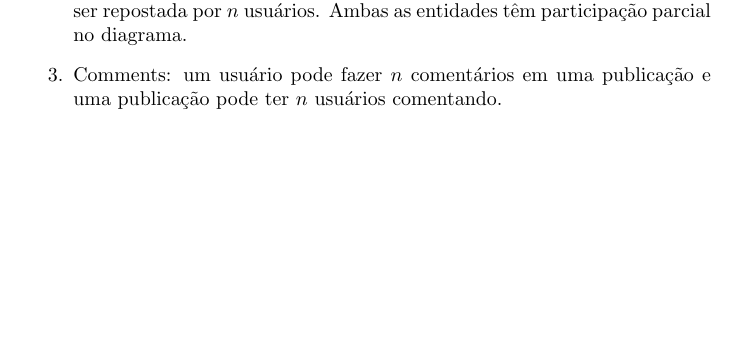
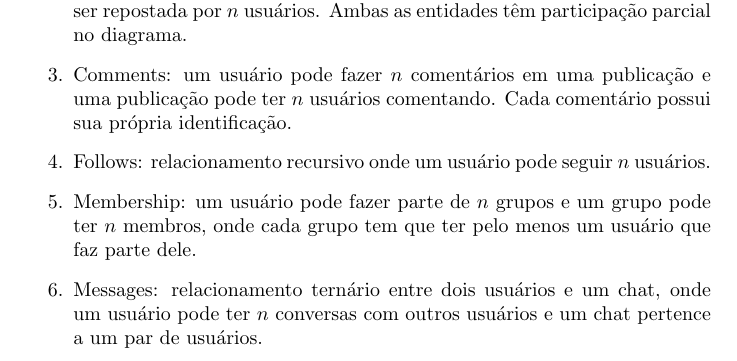
Before and after one commit to qrno/BD-2024-1, a LaTeX document (relatorio/relatorio.tex): part of page 4 of 6, cut so that both start at the same text, the shorter picture padded with empty space. Compiled offline with pdfLaTeX.

Commit message:
relatorio entidades e relacionamentos

```diff
--- a/relatorio/relatorio.tex
+++ b/relatorio/relatorio.tex
@@ -86,7 +86,10 @@ As entidades se relacionam de 6 maneiras distintas:
 \begin{enumerate}
         \item Likes: um usuário pode curtir $n$ publicações e uma publicação pode ser curtida por $n$ usuários. Post tem participação total na relação, isto é, toda publicação é feita por algum usuário, mas nem todo usuário faz uma publicação (participação parcial).
         \item Reposts: um usuário pode repostar $n$ publicações e uma publicação pode ser repostada por $n$ usuários. Ambas as entidades têm participação parcial no diagrama.
-        \item Comments: um usuário pode fazer $n$ comentários em uma publicação e uma publicação pode ter $n$ usuários comentando.
+        \item Comments: um usuário pode fazer $n$ comentários em uma publicação e uma publicação pode ter $n$ usuários comentando. Cada comentário possui sua própria identificação.
+        \item Follows: relacionamento recursivo onde um usuário pode seguir $n$ usuários.
+        \item Membership: um usuário pode fazer parte de $n$ grupos e um grupo pode ter $n$ membros, onde cada grupo tem que ter pelo menos um usuário que faz parte dele.
+        \item Messages: relacionamento ternário entre dois usuários e um chat, onde um usuário pode ter $n$ conversas com outros usuários e um chat pertence a um par de usuários.
 \end{enumerate}
 
 \section{Modelo Relacional}
```
Also changed, not shown: relatorio/imagens/mer.png, relatorio/relatorio.pdf, 3 other files.
